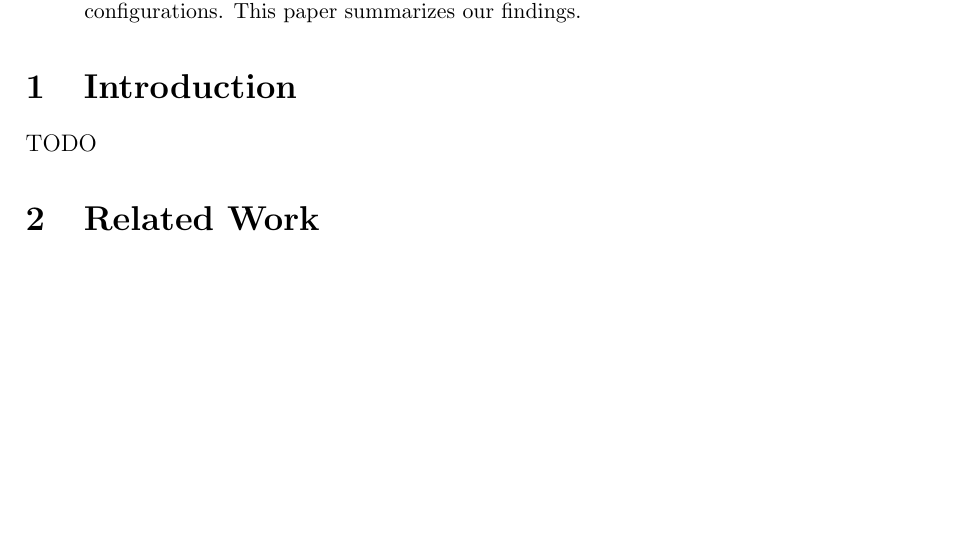
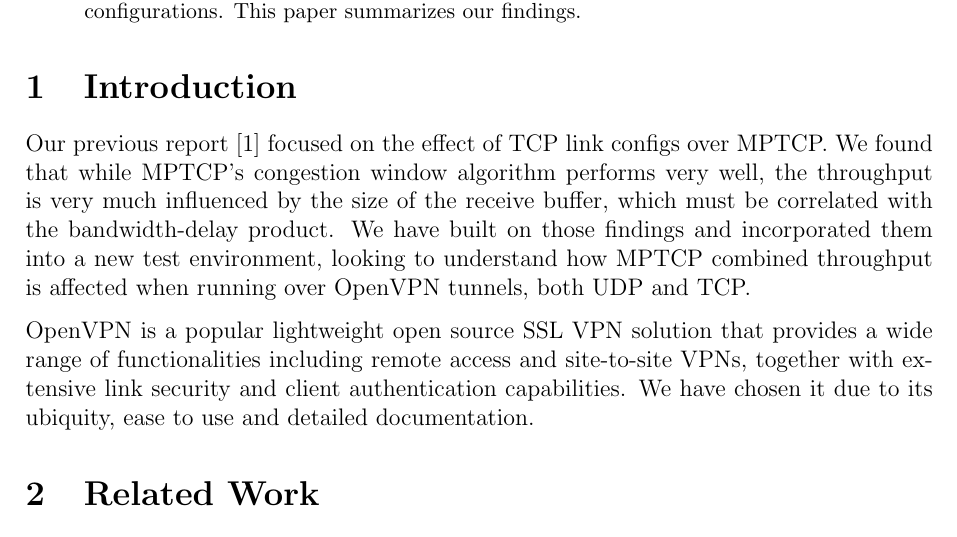
Before and after one commit to silviupopescu/mptcp_vpn_tun, a LaTeX paper (doc/papers/06.2014/my-report.tex, which reads doc/papers/06.2014/src/introduction.tex): part of page 1 of 7, cut so that both start at the same text, the shorter picture padded with empty space. Compiled offline with pdfLaTeX.

Commit message:
add preliminary introduction

```diff
--- a/doc/papers/06.2014/src/introduction.tex
+++ b/doc/papers/06.2014/src/introduction.tex
@@ -1,2 +1,4 @@
 % vim: set tw=78 sts=2 sw=2 ts=8 aw et ai:
-TODO
+Our previous report \cite{sem1} focused on the effect of TCP link configs over MPTCP. We found that while MPTCP's congestion window algorithm performs very well, the throughput is very much influenced by the size of the receive buffer, which must be correlated with the bandwidth-delay product. We have built on those findings and incorporated them into a new test environment, looking to understand how MPTCP combined throughput is affected when running over OpenVPN tunnels, both UDP and TCP.
+
+OpenVPN is a popular lightweight open source SSL VPN solution that provides a wide range of functionalities including remote access and site-to-site VPNs, together with extensive link security and client authentication capabilities. We have chosen it due to its ubiquity, ease to use and detailed documentation.
```
